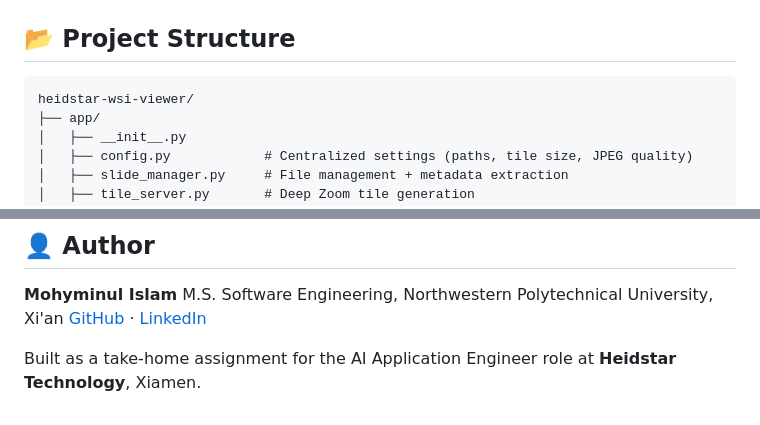
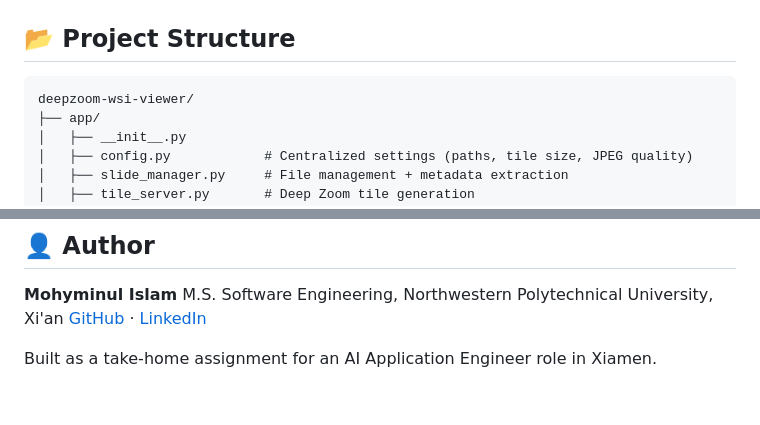
Before and after one commit to MISHU-KHONDOKER/deepzoom-wsi-viewer, a Markdown page: README.md, 2 parts joined by grey strips. GitHub-like rendering.

````diff
--- a/README.md
+++ b/README.md
@@ -109,7 +109,7 @@ A single WSI file can be 100,000 × 100,000 pixels — far too large to send to
 ## 📂 Project Structure
 
 ```
-heidstar-wsi-viewer/
+deepzoom-wsi-viewer/
 ├── app/
 │   ├── __init__.py
 │   ├── config.py            # Centralized settings (paths, tile size, JPEG quality)
@@ -251,4 +251,4 @@ MIT — see [LICENSE](LICENSE).
 M.S. Software Engineering, Northwestern Polytechnical University, Xi'an
 [GitHub](https://github.com/MISHU-KHONDOKER) · [LinkedIn](https://www.linkedin.com/in/mohyminul-islam-mishu-9977bb115/)
 
-Built as a take-home assignment for the AI Application Engineer role at **Heidstar Technology**, Xiamen.
+Built as a take-home assignment for an AI Application Engineer role in Xiamen.
````
Also changed, not shown: other parts of README.md (+6 -6 lines).
